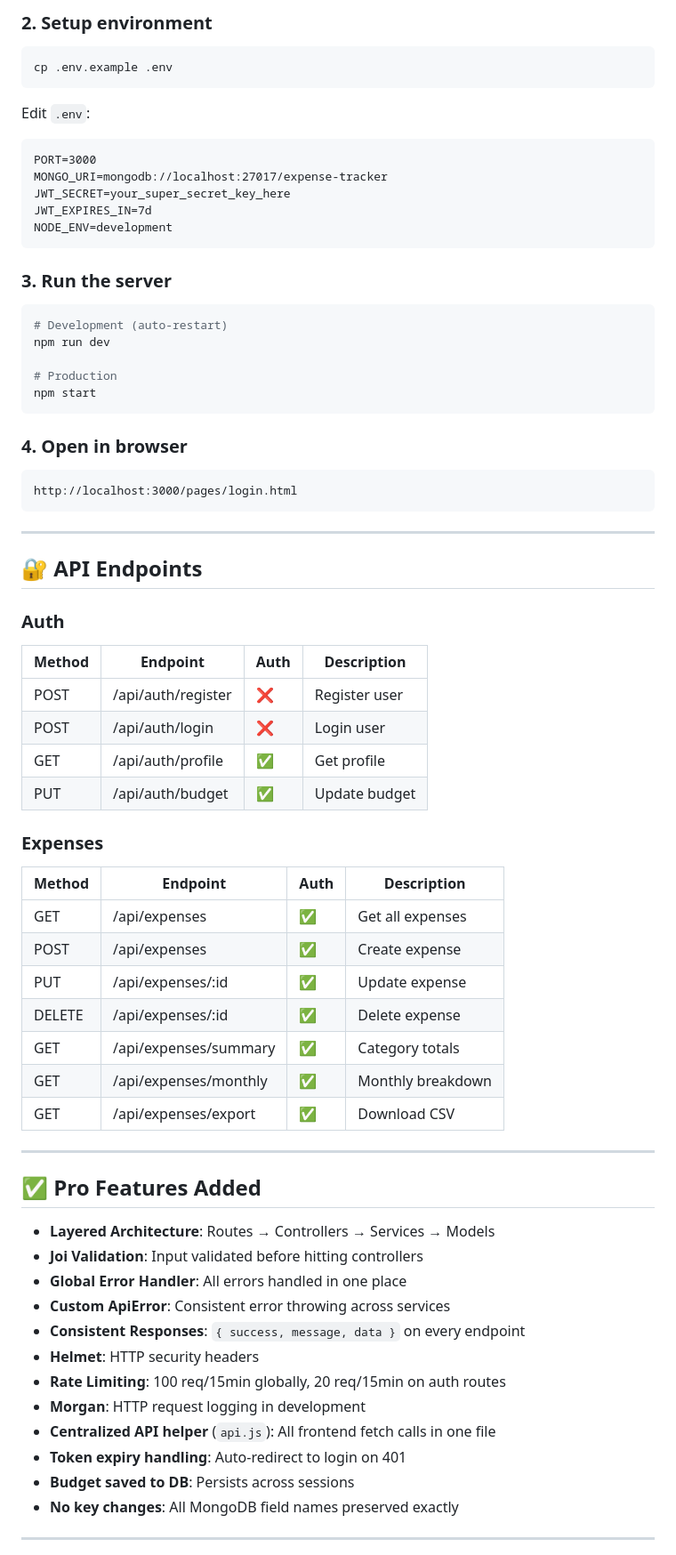
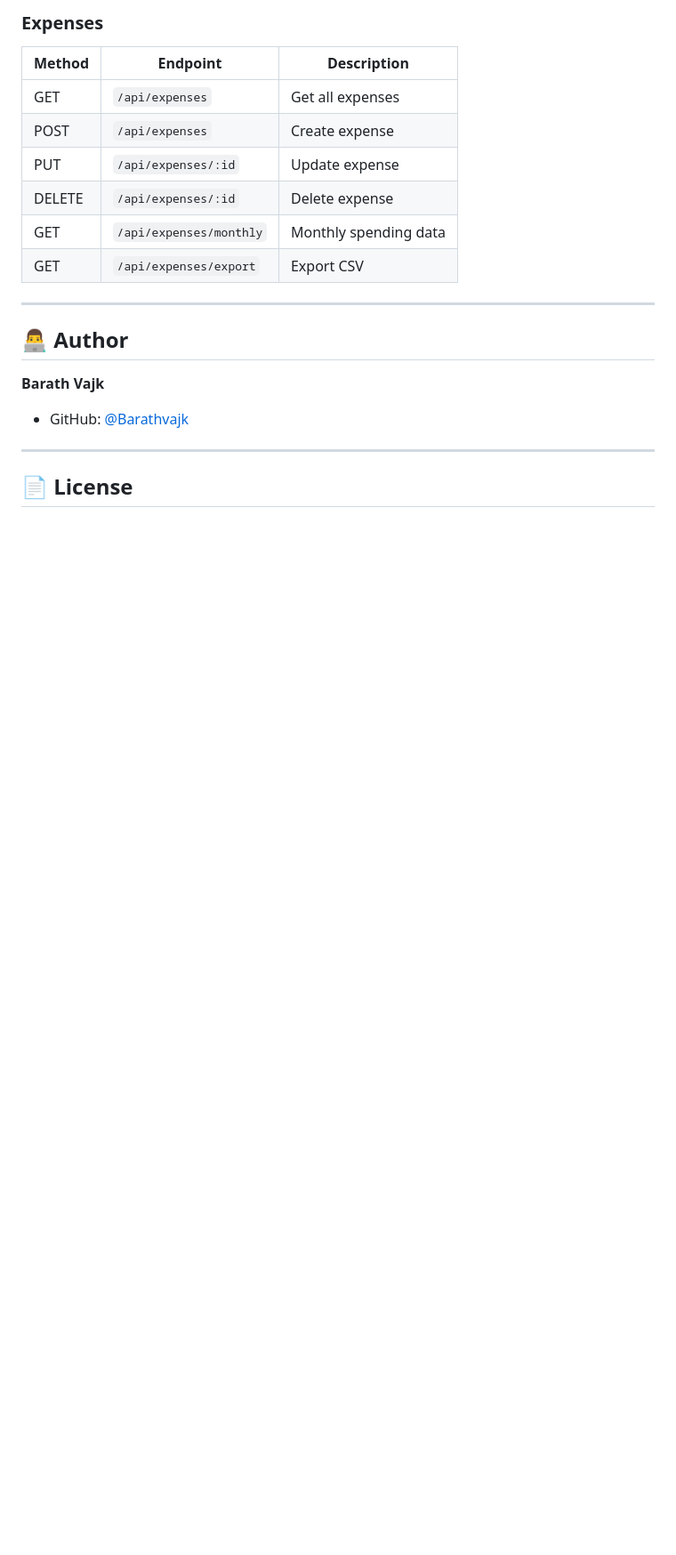
Before and after one commit to Barathvajk/Expense-Tracker, a Markdown page: README.md, the part around one of its changes. Shown at 89% size. GitHub-like rendering; blank space fills up the shorter version.

````diff
--- a/README.md
+++ b/README.md
@@ -77,71 +119,22 @@ npm install
 
-### 2. Setup environment
-```bash
-cp .env.example .env
-```
-
-Edit `.env`:
-```
-PORT=3000
-MONGO_URI=mongodb://localhost:27017/expense-tracker
-JWT_SECRET=your_super_secret_key_here
-JWT_EXPIRES_IN=7d
-NODE_ENV=development
-```
-
-### 3. Run the server
-```bash
-# Development (auto-restart)
-npm run dev
-
-# Production
-npm start
-```
-
-### 4. Open in browser
-```
-http://localhost:3000/pages/login.html
-```
+### Expenses
+| Method | Endpoint | Description |
+|--------|----------|-------------|
+| GET | `/api/expenses` | Get all expenses |
+| POST | `/api/expenses` | Create expense |
+| PUT | `/api/expenses/:id` | Update expense |
+| DELETE | `/api/expenses/:id` | Delete expense |
+| GET | `/api/expenses/monthly` | Monthly spending data |
+| GET | `/api/expenses/export` | Export CSV |
 
 ---
 
-## 🔐 API Endpoints
+## 👨‍💻 Author
 
-### Auth
-| Method | Endpoint              | Auth | Description        |
-|--------|-----------------------|------|--------------------|
-| POST   | /api/auth/register    | ❌   | Register user      |
-| POST   | /api/auth/login       | ❌   | Login user         |
-| GET    | /api/auth/profile     | ✅   | Get profile        |
-| PUT    | /api/auth/budget      | ✅   | Update budget      |
-
-### Expenses
-| Method | Endpoint                    | Auth | Description         |
-|--------|-----------------------------|------|---------------------|
-| GET    | /api/expenses               | ✅   | Get all expenses    |
-| POST   | /api/expenses               | ✅   | Create expense      |
-| PUT    | /api/expenses/:id           | ✅   | Update expense      |
-| DELETE | /api/expenses/:id           | ✅   | Delete expense      |
-| GET    | /api/expenses/summary       | ✅   | Category totals     |
-| GET    | /api/expenses/monthly       | ✅   | Monthly breakdown   |
-| GET    | /api/expenses/export        | ✅   | Download CSV        |
+**Barath Vajk**
+- GitHub: [@Barathvajk](https://github.com/Barathvajk)
 
 ---
 
-## ✅ Pro Features Added
+## 📄 License
 
-- **Layered Architecture**: Routes → Controllers → Services → Models
-- **Joi Validation**: Input validated before hitting controllers
-- **Global Error Handler**: All errors handled in one place
-- **Custom ApiError**: Consistent error throwing across services
-- **Consistent Responses**: `{ success, message, data }` on every endpoint
-- **Helmet**: HTTP security headers
-- **Rate Limiting**: 100 req/15min globally, 20 req/15min on auth routes
-- **Morgan**: HTTP request logging in development
-- **Centralized API helper** (`api.js`): All frontend fetch calls in one file
-- **Token expiry handling**: Auto-redirect to login on 401
-- **Budget saved to DB**: Persists across sessions
-- **No key changes**: All MongoDB field names preserved exactly
-
----
-
````
Also changed, not shown: other parts of README.md (+105 -78 lines).
